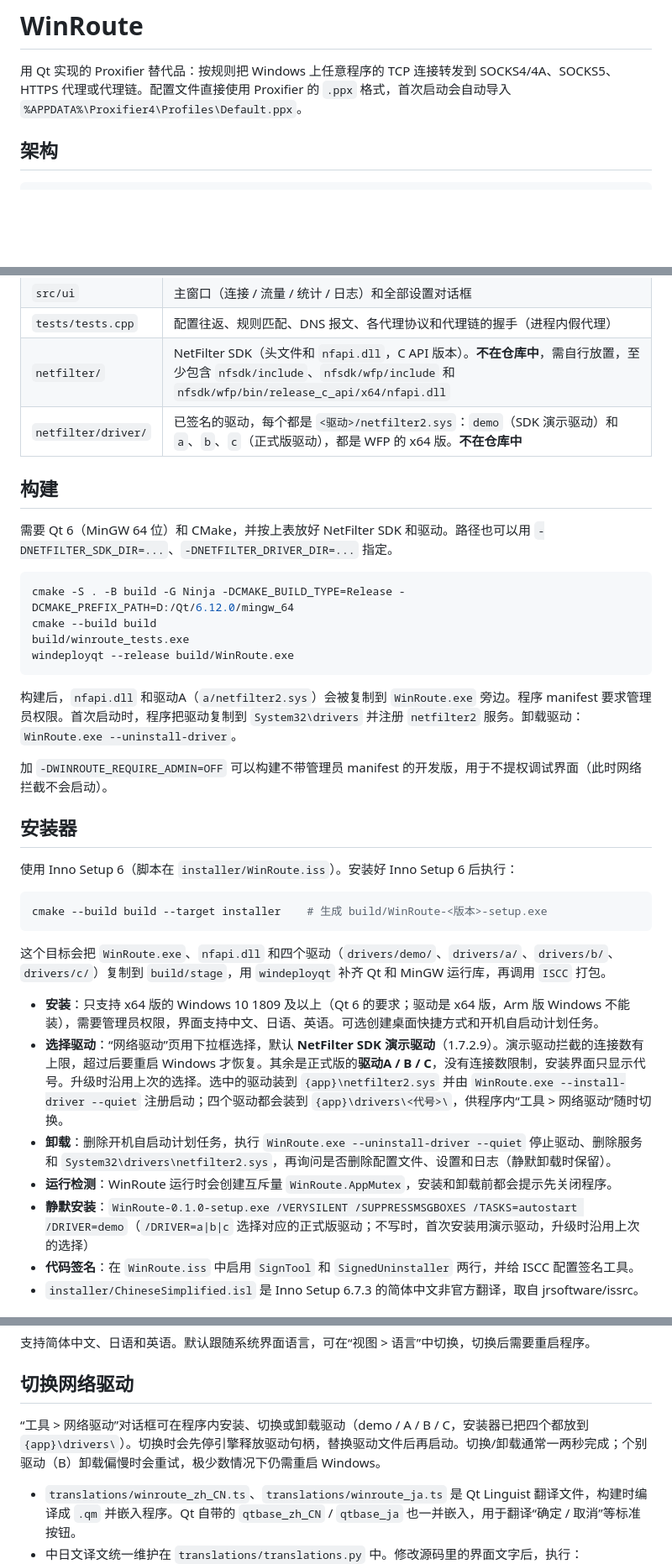
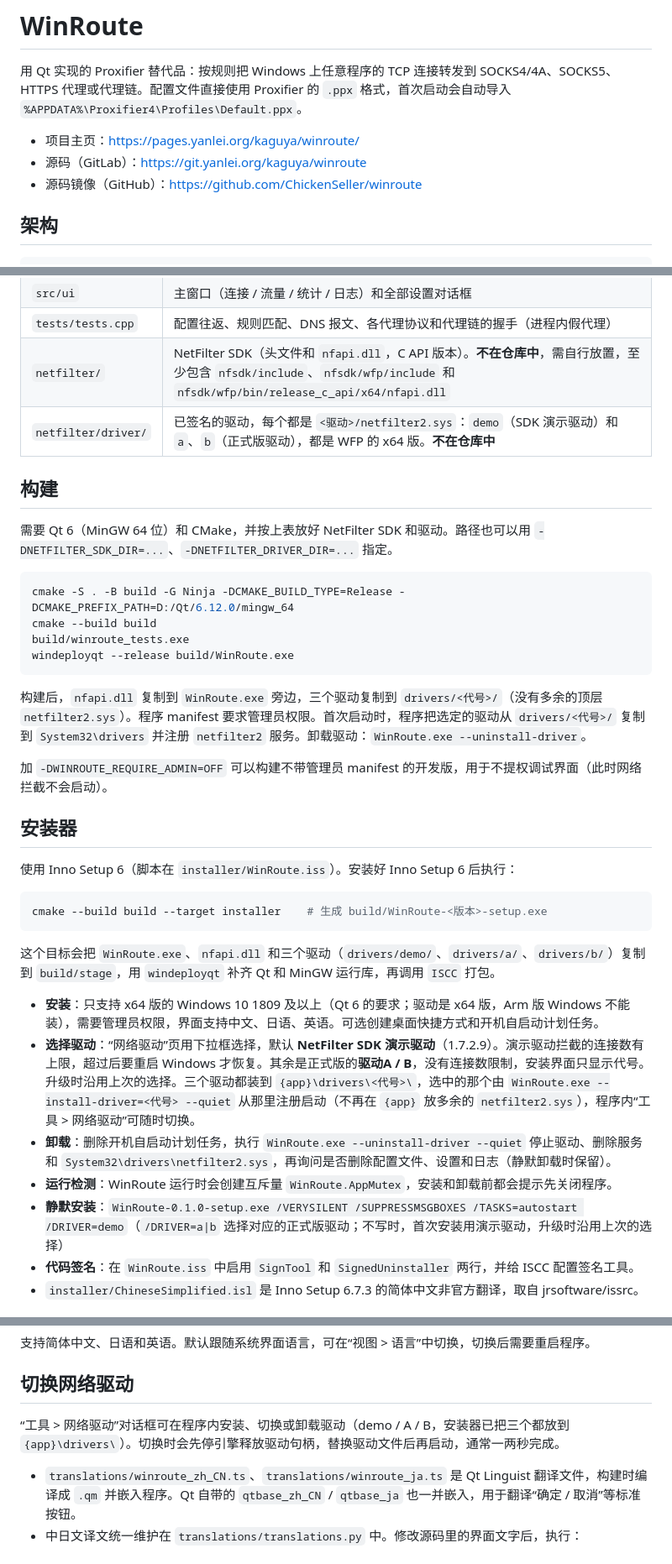
Before and after one commit to ChickenSeller/winroute, a Markdown page: README.md, 3 parts joined by grey strips. Shown at 84% size. Drawn GitHub-style; blank space fills up the shorter version.

Commit message:
README: three drivers, no stray sys, and project links
Co-Authored-By: Claude Opus 4.8 <noreply@anthropic.com>

````diff
--- a/README.md
+++ b/README.md
@@ -1,6 +1,10 @@
 # WinRoute
 
 用 Qt 实现的 Proxifier 替代品：按规则把 Windows 上任意程序的 TCP 连接转发到 SOCKS4/4A、SOCKS5、HTTPS 代理或代理链。配置文件直接使用 Proxifier 的 `.ppx` 格式，首次启动会自动导入 `%APPDATA%\Proxifier4\Profiles\Default.ppx`。
+
+- 项目主页：<https://pages.yanlei.org/kaguya/winroute/>
+- 源码（GitLab）：<https://git.yanlei.org/kaguya/winroute>
+- 源码镜像（GitHub）：<https://github.com/ChickenSeller/winroute>
 
 ## 架构
 
@@ -28,7 +32,7 @@ Relay (独立线程, 0.0.0.0/:: 随机端口)
 | `src/ui` | 主窗口（连接 / 流量 / 统计 / 日志）和全部设置对话框 |
 | `tests/tests.cpp` | 配置往返、规则匹配、DNS 报文、各代理协议和代理链的握手（进程内假代理） |
 | `netfilter/` | NetFilter SDK（头文件和 `nfapi.dll`，C API 版本）。**不在仓库中**，需自行放置，至少包含 `nfsdk/include`、`nfsdk/wfp/include` 和 `nfsdk/wfp/bin/release_c_api/x64/nfapi.dll` |
-| `netfilter/driver/` | 已签名的驱动，每个都是 `<驱动>/netfilter2.sys`：`demo`（SDK 演示驱动）和 `a`、`b`、`c`（正式版驱动），都是 WFP 的 x64 版。**不在仓库中** |
+| `netfilter/driver/` | 已签名的驱动，每个都是 `<驱动>/netfilter2.sys`：`demo`（SDK 演示驱动）和 `a`、`b`（正式版驱动），都是 WFP 的 x64 版。**不在仓库中** |
 
 ## 构建
 
@@ -41,7 +45,7 @@ build/winroute_tests.exe
 windeployqt --release build/WinRoute.exe
 ```
 
-构建后，`nfapi.dll` 和驱动A（`a/netfilter2.sys`）会被复制到 `WinRoute.exe` 旁边。程序 manifest 要求管理员权限。首次启动时，程序把驱动复制到 `System32\drivers` 并注册 `netfilter2` 服务。卸载驱动：`WinRoute.exe --uninstall-driver`。
+构建后，`nfapi.dll` 复制到 `WinRoute.exe` 旁边，三个驱动复制到 `drivers/<代号>/`（没有多余的顶层 `netfilter2.sys`）。程序 manifest 要求管理员权限。首次启动时，程序把选定的驱动从 `drivers/<代号>/` 复制到 `System32\drivers` 并注册 `netfilter2` 服务。卸载驱动：`WinRoute.exe --uninstall-driver`。
 
 加 `-DWINROUTE_REQUIRE_ADMIN=OFF` 可以构建不带管理员 manifest 的开发版，用于不提权调试界面（此时网络拦截不会启动）。
 
@@ -53,13 +57,13 @@ windeployqt --release build/WinRoute.exe
 cmake --build build --target installer    # 生成 build/WinRoute-<版本>-setup.exe
 ```
 
-这个目标会把 `WinRoute.exe`、`nfapi.dll` 和四个驱动（`drivers/demo/`、`drivers/a/`、`drivers/b/`、`drivers/c/`）复制到 `build/stage`，用 `windeployqt` 补齐 Qt 和 MinGW 运行库，再调用 `ISCC` 打包。
+这个目标会把 `WinRoute.exe`、`nfapi.dll` 和三个驱动（`drivers/demo/`、`drivers/a/`、`drivers/b/`）复制到 `build/stage`，用 `windeployqt` 补齐 Qt 和 MinGW 运行库，再调用 `ISCC` 打包。
 
 - **安装**：只支持 x64 版的 Windows 10 1809 及以上（Qt 6 的要求；驱动是 x64 版，Arm 版 Windows 不能装），需要管理员权限，界面支持中文、日语、英语。可选创建桌面快捷方式和开机自启动计划任务。
-- **选择驱动**：“网络驱动”页用下拉框选择，默认 **NetFilter SDK 演示驱动**（1.7.2.9）。演示驱动拦截的连接数有上限，超过后要重启 Windows 才恢复。其余是正式版的**驱动A / B / C**，没有连接数限制，安装界面只显示代号。升级时沿用上次的选择。选中的驱动装到 `{app}\netfilter2.sys` 并由 `WinRoute.exe --install-driver --quiet` 注册启动；四个驱动都会装到 `{app}\drivers\<代号>\`，供程序内“工具 > 网络驱动”随时切换。
+- **选择驱动**：“网络驱动”页用下拉框选择，默认 **NetFilter SDK 演示驱动**（1.7.2.9）。演示驱动拦截的连接数有上限，超过后要重启 Windows 才恢复。其余是正式版的**驱动A / B**，没有连接数限制，安装界面只显示代号。升级时沿用上次的选择。三个驱动都装到 `{app}\drivers\<代号>\`，选中的那个由 `WinRoute.exe --install-driver=<代号> --quiet` 从那里注册启动（不再在 `{app}` 放多余的 `netfilter2.sys`），程序内“工具 > 网络驱动”可随时切换。
 - **卸载**：删除开机自启动计划任务，执行 `WinRoute.exe --uninstall-driver --quiet` 停止驱动、删除服务和 `System32\drivers\netfilter2.sys`，再询问是否删除配置文件、设置和日志（静默卸载时保留）。
 - **运行检测**：WinRoute 运行时会创建互斥量 `WinRoute.AppMutex`，安装和卸载前都会提示先关闭程序。
-- **静默安装**：`WinRoute-0.1.0-setup.exe /VERYSILENT /SUPPRESSMSGBOXES /TASKS=autostart /DRIVER=demo`（`/DRIVER=a|b|c` 选择对应的正式版驱动；不写时，首次安装用演示驱动，升级时沿用上次的选择）
+- **静默安装**：`WinRoute-0.1.0-setup.exe /VERYSILENT /SUPPRESSMSGBOXES /TASKS=autostart /DRIVER=demo`（`/DRIVER=a|b` 选择对应的正式版驱动；不写时，首次安装用演示驱动，升级时沿用上次的选择）
 - **代码签名**：在 `WinRoute.iss` 中启用 `SignTool` 和 `SignedUninstaller` 两行，并给 ISCC 配置签名工具。
 - `installer/ChineseSimplified.isl` 是 Inno Setup 6.7.3 的简体中文非官方翻译，取自 jrsoftware/issrc。
 
@@ -116,7 +120,7 @@ cd site && python -m http.server 8000
 
 ## 切换网络驱动
 
-“工具 > 网络驱动”对话框可在程序内安装、切换或卸载驱动（demo / A / B / C，安装器已把四个都放到 `{app}\drivers\`）。切换时会先停引擎释放驱动句柄，替换驱动文件后再启动。切换/卸载通常一两秒完成；个别驱动（B）卸载偏慢时会重试，极少数情况下仍需重启 Windows。
+“工具 > 网络驱动”对话框可在程序内安装、切换或卸载驱动（demo / A / B，安装器已把三个都放到 `{app}\drivers\`）。切换时会先停引擎释放驱动句柄，替换驱动文件后再启动，通常一两秒完成。
 
 - `translations/winroute_zh_CN.ts`、`translations/winroute_ja.ts` 是 Qt Linguist 翻译文件，构建时编译成 `.qm` 并嵌入程序。Qt 自带的 `qtbase_zh_CN` / `qtbase_ja` 也一并嵌入，用于翻译“确定 / 取消”等标准按钮。
 - 中日文译文统一维护在 `translations/translations.py` 中。修改源码里的界面文字后，执行：
````
